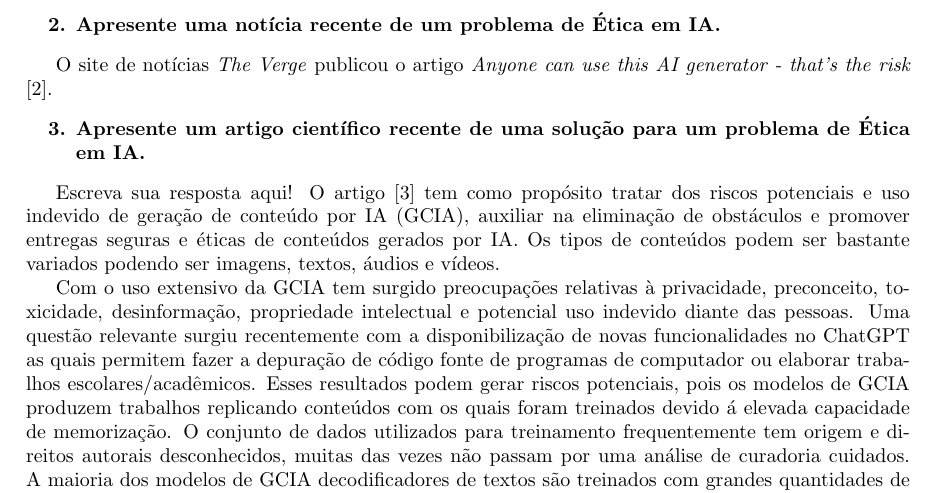
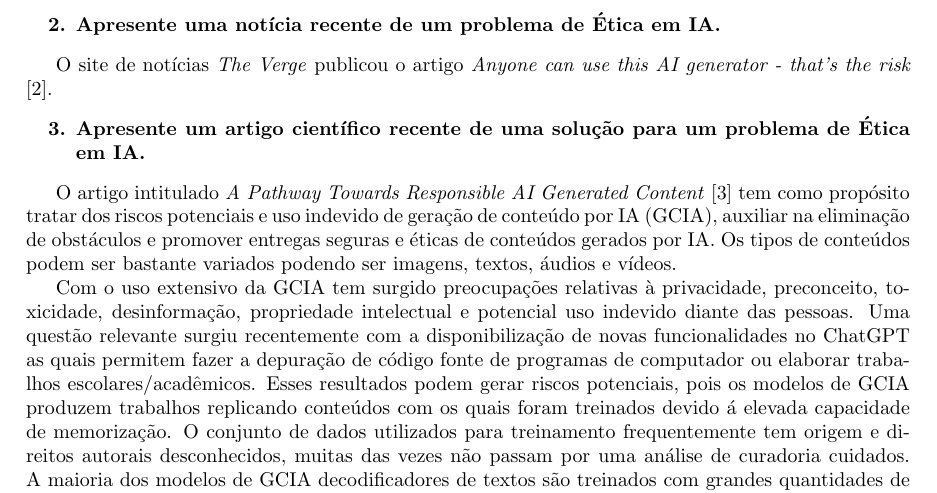
Before and after one commit to rubenscp/MO444-MC886-Tarefas, a LaTeX document (Tarefa 01/T1-Latex-Files/main.tex, which reads Tarefa 01/T1-Latex-Files/03-paper.tex): part of page 1 of 2, cut so that both start at the same text. Compiled offline with pdfLaTeX.

Commit message:
Organizing commits of paper text.

```diff
--- a/Tarefa 01/T1-Latex-Files/03-paper.tex
+++ b/Tarefa 01/T1-Latex-Files/03-paper.tex
@@ -2,8 +2,7 @@
     \item  \textbf{Apresente um artigo científico recente de uma solução para um problema de Ética em IA.}
 \end{enumerate}
 
-Escreva sua resposta aqui!
-O artigo \cite{chen_fu_lyu} tem como propósito tratar dos riscos potenciais e uso indevido de geração de conteúdo
+O artigo intitulado \textit{A Pathway Towards Responsible AI Generated Content} \cite{chen_fu_lyu} tem como propósito tratar dos riscos potenciais e uso indevido de geração de conteúdo
 por IA (GCIA),
 auxiliar na eliminação de obstáculos e promover entregas seguras e éticas de conteúdos gerados por IA.
 Os tipos de conteúdos podem ser bastante variados podendo ser imagens, textos, áudios e vídeos.
```
Also changed, not shown: Tarefa 01/T1-Latex-Files/main.pdf, Tarefa 01/T1-Latex-Files/03-paper.tex (4 more changed lines), 5 other files.
